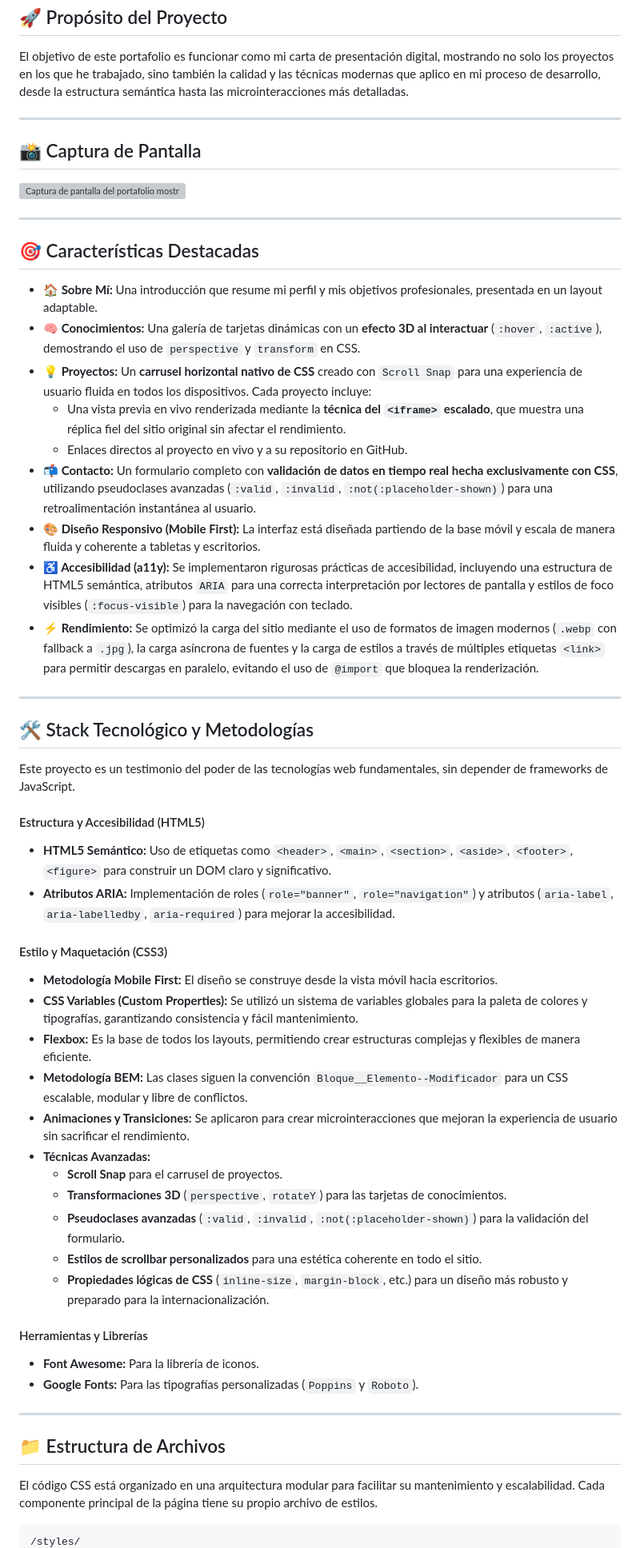
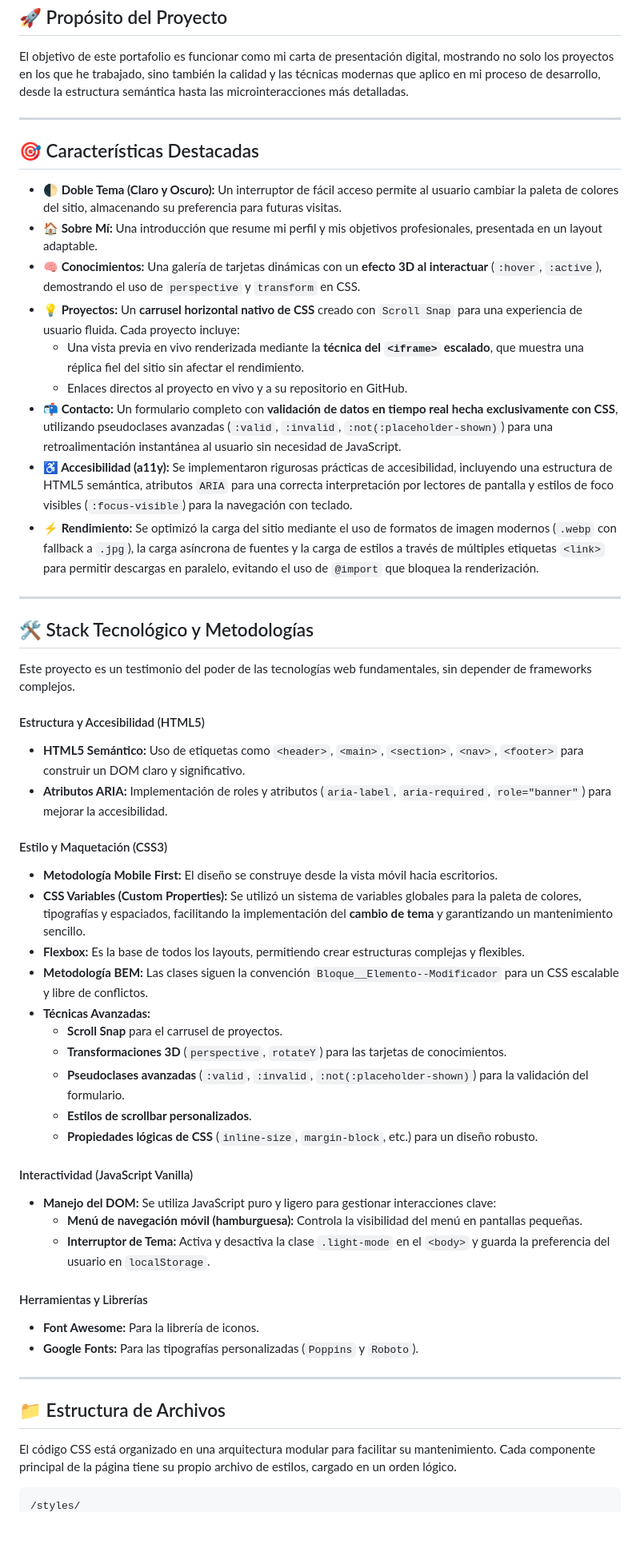
Before and after one commit to Antonela89/portfolio-ADA, a Markdown page: Readme.md, the part around the change printed below. Shown: that part at 80% size. Rendered like a GitHub page; blank space fills up the shorter version; grey boxes are pictures that could not be loaded.

````diff
--- a/Readme.md
+++ b/Readme.md
@@ -12,21 +39,15 @@ El objetivo de este portafolio es funcionar como mi carta de presentación digit
 
 ---
 
-## 📸 Captura de Pantalla
-
-![Captura de pantalla del portafolio mostrando las secciones principales](https://[URL-DE-UNA-CAPTURA-DE-PANTALLA])
-
----
-
 ## 🎯 Características Destacadas
 
+*   **🌓 Doble Tema (Claro y Oscuro):** Un interruptor de fácil acceso permite al usuario cambiar la paleta de colores del sitio, almacenando su preferencia para futuras visitas.
 *   **🏠 Sobre Mí:** Una introducción que resume mi perfil y mis objetivos profesionales, presentada en un layout adaptable.
 *   **🧠 Conocimientos:** Una galería de tarjetas dinámicas con un **efecto 3D al interactuar** (`:hover`, `:active`), demostrando el uso de `perspective` y `transform` en CSS.
-*   **💡 Proyectos:** Un **carrusel horizontal nativo de CSS** creado con `Scroll Snap` para una experiencia de usuario fluida en todos los dispositivos. Cada proyecto incluye:
-    *   Una vista previa en vivo renderizada mediante la **técnica del `<iframe>` escalado**, que muestra una réplica fiel del sitio original sin afectar el rendimiento.
+*   **💡 Proyectos:** Un **carrusel horizontal nativo de CSS** creado con `Scroll Snap` para una experiencia de usuario fluida. Cada proyecto incluye:
+    *   Una vista previa en vivo renderizada mediante la **técnica del `<iframe>` escalado**, que muestra una réplica fiel del sitio sin afectar el rendimiento.
     *   Enlaces directos al proyecto en vivo y a su repositorio en GitHub.
-*   **📬 Contacto:** Un formulario completo con **validación de datos en tiempo real hecha exclusivamente con CSS**, utilizando pseudoclases avanzadas (`:valid`, `:invalid`, `:not(:placeholder-shown)`) para una retroalimentación instantánea al usuario.
-*   **🎨 Diseño Responsivo (Mobile First):** La interfaz está diseñada partiendo de la base móvil y escala de manera fluida y coherente a tabletas y escritorios.
+*   **📬 Contacto:** Un formulario completo con **validación de datos en tiempo real hecha exclusivamente con CSS**, utilizando pseudoclases avanzadas (`:valid`, `:invalid`, `:not(:placeholder-shown)`) para una retroalimentación instantánea al usuario sin necesidad de JavaScript.
 *   **♿ Accesibilidad (a11y):** Se implementaron rigurosas prácticas de accesibilidad, incluyendo una estructura de HTML5 semántica, atributos `ARIA` para una correcta interpretación por lectores de pantalla y estilos de foco visibles (`:focus-visible`) para la navegación con teclado.
 *   **⚡ Rendimiento:** Se optimizó la carga del sitio mediante el uso de formatos de imagen modernos (`.webp` con fallback a `.jpg`), la carga asíncrona de fuentes y la carga de estilos a través de múltiples etiquetas `<link>` para permitir descargas en paralelo, evitando el uso de `@import` que bloquea la renderización.
 
@@ -34,24 +55,28 @@ El objetivo de este portafolio es funcionar como mi carta de presentación digit
 
 ## 🛠️ Stack Tecnológico y Metodologías
 
-Este proyecto es un testimonio del poder de las tecnologías web fundamentales, sin depender de frameworks de JavaScript.
+Este proyecto es un testimonio del poder de las tecnologías web fundamentales, sin depender de frameworks complejos.
 
 #### Estructura y Accesibilidad (HTML5)
-*   **HTML5 Semántico:** Uso de etiquetas como `<header>`, `<main>`, `<section>`, `<aside>`, `<footer>`, `<figure>` para construir un DOM claro y significativo.
-*   **Atributos ARIA:** Implementación de roles (`role="banner"`, `role="navigation"`) y atributos (`aria-label`, `aria-labelledby`, `aria-required`) para mejorar la accesibilidad.
+*   **HTML5 Semántico:** Uso de etiquetas como `<header>`, `<main>`, `<section>`, `<nav>`, `<footer>` para construir un DOM claro y significativo.
+*   **Atributos ARIA:** Implementación de roles y atributos (`aria-label`, `aria-required`, `role="banner"`) para mejorar la accesibilidad.
 
 #### Estilo y Maquetación (CSS3)
 *   **Metodología Mobile First:** El diseño se construye desde la vista móvil hacia escritorios.
-*   **CSS Variables (Custom Properties):** Se utilizó un sistema de variables globales para la paleta de colores y tipografías, garantizando consistencia y fácil mantenimiento.
-*   **Flexbox:** Es la base de todos los layouts, permitiendo crear estructuras complejas y flexibles de manera eficiente.
-*   **Metodología BEM:** Las clases siguen la convención `Bloque__Elemento--Modificador` para un CSS escalable, modular y libre de conflictos.
-*   **Animaciones y Transiciones:** Se aplicaron para crear microinteracciones que mejoran la experiencia de usuario sin sacrificar el rendimiento.
+*   **CSS Variables (Custom Properties):** Se utilizó un sistema de variables globales para la paleta de colores, tipografías y espaciados, facilitando la implementación del **cambio de tema** y garantizando un mantenimiento sencillo.
+*   **Flexbox:** Es la base de todos los layouts, permitiendo crear estructuras complejas y flexibles.
+*   **Metodología BEM:** Las clases siguen la convención `Bloque__Elemento--Modificador` para un CSS escalable y libre de conflictos.
 *   **Técnicas Avanzadas:**
     *   **Scroll Snap** para el carrusel de proyectos.
     *   **Transformaciones 3D** (`perspective`, `rotateY`) para las tarjetas de conocimientos.
     *   **Pseudoclases avanzadas** (`:valid`, `:invalid`, `:not(:placeholder-shown)`) para la validación del formulario.
-    *   **Estilos de scrollbar personalizados** para una estética coherente en todo el sitio.
-    *   **Propiedades lógicas de CSS** (`inline-size`, `margin-block`, etc.) para un diseño más robusto y preparado para la internacionalización.
+    *   **Estilos de scrollbar personalizados**.
+    *   **Propiedades lógicas de CSS** (`inline-size`, `margin-block`, etc.) para un diseño robusto.
+
+#### Interactividad (JavaScript Vanilla)
+*   **Manejo del DOM:** Se utiliza JavaScript puro y ligero para gestionar interacciones clave:
+    *   **Menú de navegación móvil (hamburguesa):** Controla la visibilidad del menú en pantallas pequeñas.
+    *   **Interruptor de Tema:** Activa y desactiva la clase `.light-mode` en el `<body>` y guarda la preferencia del usuario en `localStorage`.
 
 #### Herramientas y Librerías
 *   **Font Awesome:** Para la librería de iconos.
@@ -61,7 +86,7 @@ Este proyecto es un testimonio del poder de las tecnologías web fundamentales,
 
 ## 📁 Estructura de Archivos
 
-El código CSS está organizado en una arquitectura modular para facilitar su mantenimiento y escalabilidad. Cada componente principal de la página tiene su propio archivo de estilos.
+El código CSS está organizado en una arquitectura modular para facilitar su mantenimiento. Cada componente principal de la página tiene su propio archivo de estilos, cargado en un orden lógico.
 
 ```
 /styles/
````
Also changed, not shown: other parts of Readme.md (+31 -4 lines).
